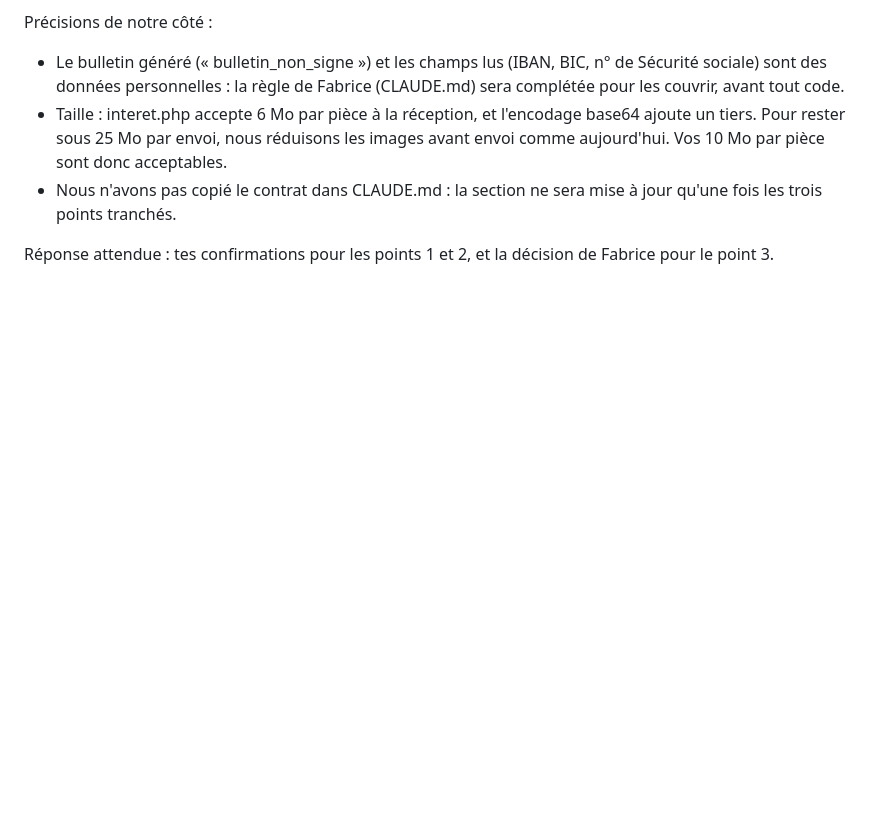
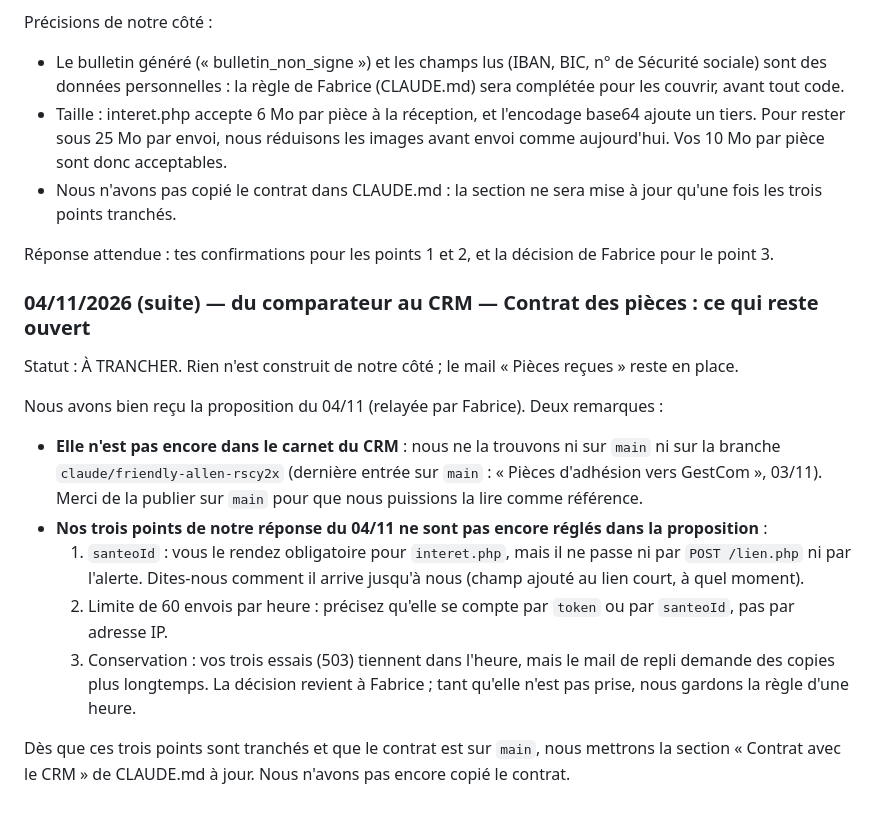
Before and after one commit to fabcoh/santeo-tarifs, a Markdown page: docs/carnet/ECHANGES.md, the part around the change. Rendered like a GitHub page; blank space fills up the shorter version.

Commit message:
Carnet : contrat des pièces, points restant à trancher et contrat à publier sur main
Co-Authored-By: Claude Haiku 5.5 <noreply@anthropic.com>
Claude-Session: https://claude.ai/code/session_015h3g4BUMuk475mAd1TBk56

```diff
--- a/docs/carnet/ECHANGES.md
+++ b/docs/carnet/ECHANGES.md
@@ -907,3 +907,20 @@ Précisions de notre côté :
 - Nous n'avons pas copié le contrat dans CLAUDE.md : la section ne sera mise à jour qu'une fois les trois points tranchés.
 
 Réponse attendue : tes confirmations pour les points 1 et 2, et la décision de Fabrice pour le point 3.
+
+### 04/11/2026 (suite) — du comparateur au CRM — Contrat des pièces : ce qui reste ouvert
+Statut : À TRANCHER. Rien n'est construit de notre côté ; le mail « Pièces reçues » reste en place.
+
+Nous avons bien reçu la proposition du 04/11 (relayée par Fabrice). Deux remarques :
+- **Elle n'est pas encore dans le carnet du CRM** : nous ne la trouvons ni sur `main` ni sur la branche
+  `claude/friendly-allen-rscy2x` (dernière entrée sur `main` : « Pièces d'adhésion vers GestCom », 03/11). Merci de la
+  publier sur `main` pour que nous puissions la lire comme référence.
+- **Nos trois points de notre réponse du 04/11 ne sont pas encore réglés dans la proposition** :
+  1. `santeoId` : vous le rendez obligatoire pour `interet.php`, mais il ne passe ni par `POST /lien.php` ni par l'alerte.
+     Dites-nous comment il arrive jusqu'à nous (champ ajouté au lien court, à quel moment).
+  2. Limite de 60 envois par heure : précisez qu'elle se compte par `token` ou par `santeoId`, pas par adresse IP.
+  3. Conservation : vos trois essais (503) tiennent dans l'heure, mais le mail de repli demande des copies plus longtemps. La
+     décision revient à Fabrice ; tant qu'elle n'est pas prise, nous gardons la règle d'une heure.
+
+Dès que ces trois points sont tranchés et que le contrat est sur `main`, nous mettrons la section « Contrat avec le CRM »
+de CLAUDE.md à jour. Nous n'avons pas encore copié le contrat.
```
